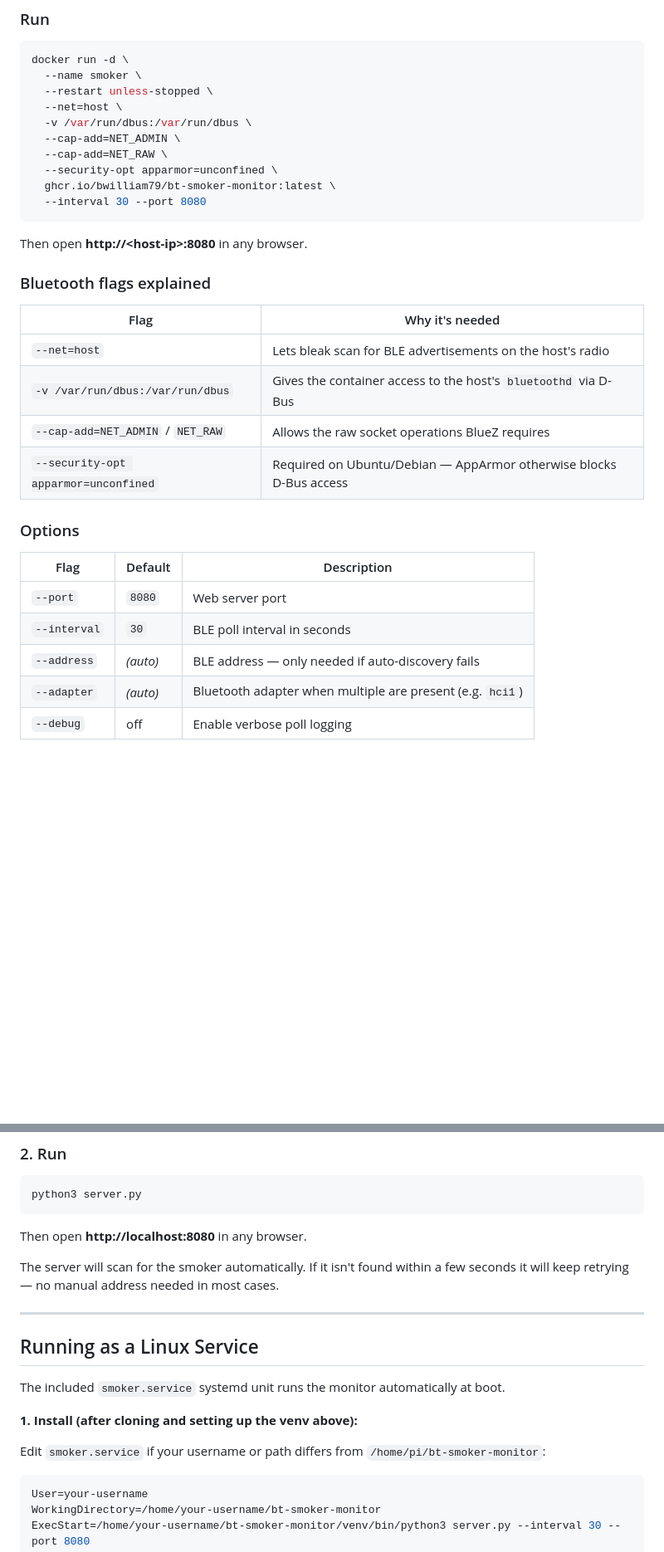
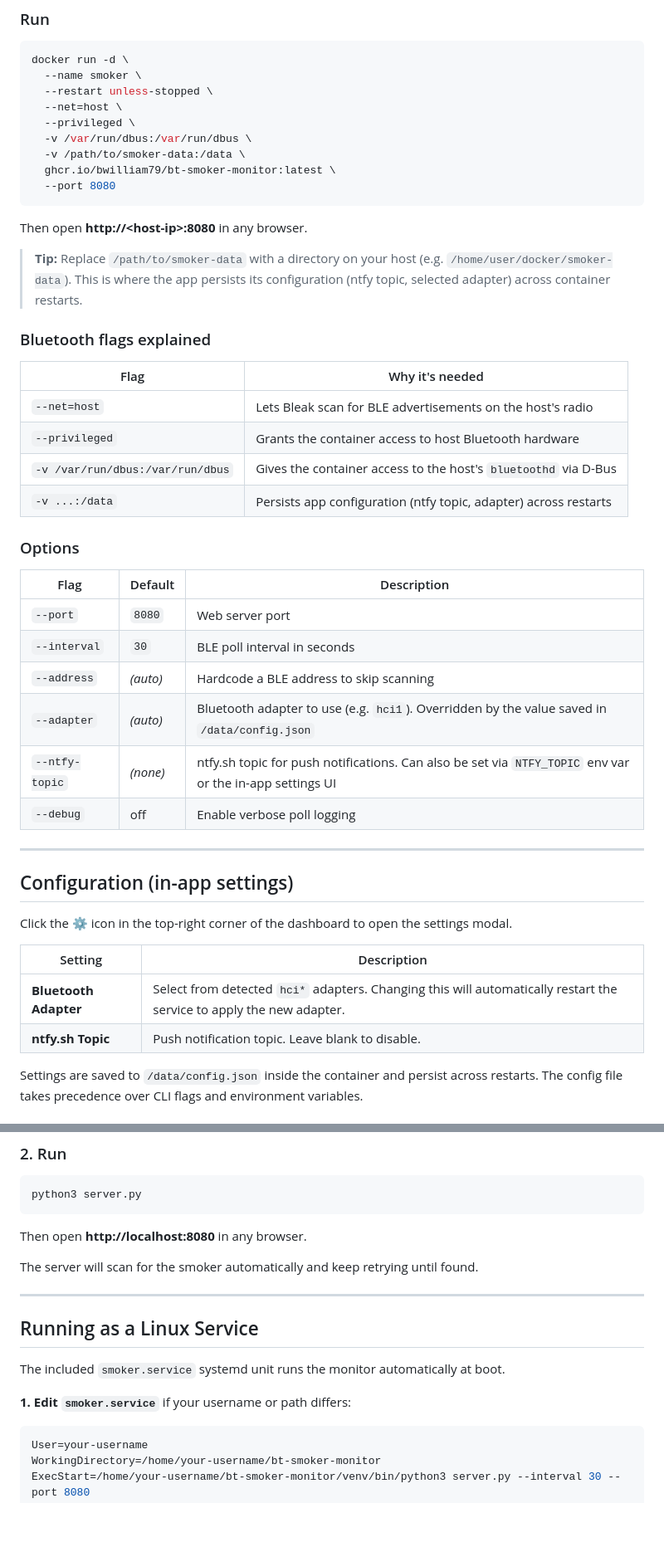
Before and after one commit to bwilliam79/bt-smoker-monitor, a Markdown page: README.md, 2 parts joined by grey strips. Shown at 83% size. GitHub-like rendering; blank space fills up the shorter version.

````diff
--- a/README.md
+++ b/README.md
@@ -41,24 +44,25 @@ docker run -d \
   --name smoker \
   --restart unless-stopped \
   --net=host \
+  --privileged \
   -v /var/run/dbus:/var/run/dbus \
-  --cap-add=NET_ADMIN \
-  --cap-add=NET_RAW \
-  --security-opt apparmor=unconfined \
+  -v /path/to/smoker-data:/data \
   ghcr.io/bwilliam79/bt-smoker-monitor:latest \
-  --interval 30 --port 8080
+  --port 8080
 ```
 
 Then open **http://\<host-ip\>:8080** in any browser.
+
+> **Tip:** Replace `/path/to/smoker-data` with a directory on your host (e.g. `/home/user/docker/smoker-data`). This is where the app persists its configuration (ntfy topic, selected adapter) across container restarts.
 
 ### Bluetooth flags explained
 
 | Flag | Why it's needed |
 |------|----------------|
-| `--net=host` | Lets bleak scan for BLE advertisements on the host's radio |
+| `--net=host` | Lets Bleak scan for BLE advertisements on the host's radio |
+| `--privileged` | Grants the container access to host Bluetooth hardware |
 | `-v /var/run/dbus:/var/run/dbus` | Gives the container access to the host's `bluetoothd` via D-Bus |
-| `--cap-add=NET_ADMIN` / `NET_RAW` | Allows the raw socket operations BlueZ requires |
-| `--security-opt apparmor=unconfined` | Required on Ubuntu/Debian — AppArmor otherwise blocks D-Bus access |
+| `-v ...:/data` | Persists app configuration (ntfy topic, adapter) across restarts |
 
 ### Options
 
@@ -66,6 +70,21 @@ Then open **http://\<host-ip\>:8080** in any browser.
 |------|---------|-------------|
 | `--port` | `8080` | Web server port |
 | `--interval` | `30` | BLE poll interval in seconds |
-| `--address` | *(auto)* | BLE address — only needed if auto-discovery fails |
-| `--adapter` | *(auto)* | Bluetooth adapter when multiple are present (e.g. `hci1`) |
+| `--address` | *(auto)* | Hardcode a BLE address to skip scanning |
+| `--adapter` | *(auto)* | Bluetooth adapter to use (e.g. `hci1`). Overridden by the value saved in `/data/config.json` |
+| `--ntfy-topic` | *(none)* | ntfy.sh topic for push notifications. Can also be set via `NTFY_TOPIC` env var or the in-app settings UI |
 | `--debug` | off | Enable verbose poll logging |
+
+---
+
+## Configuration (in-app settings)
+
+Click the **⚙️** icon in the top-right corner of the dashboard to open the settings modal.
+
+| Setting | Description |
+|---------|-------------|
+| **Bluetooth Adapter** | Select from detected `hci*` adapters. Changing this will automatically restart the service to apply the new adapter. |
+| **ntfy.sh Topic** | Push notification topic. Leave blank to disable. |
+
+Settings are saved to `/data/config.json` inside the container and persist across restarts. The config file takes precedence over CLI flags and environment variables.
+
@@ -92,7 +133,7 @@ python3 server.py
 
 Then open **http://localhost:8080** in any browser.
 
-The server will scan for the smoker automatically. If it isn't found within a few seconds it will keep retrying — no manual address needed in most cases.
+The server will scan for the smoker automatically and keep retrying until found.
 
 ---
 
@@ -100,9 +141,7 @@ The server will scan for the smoker automatically. If it isn't found within a fe
 
 The included `smoker.service` systemd unit runs the monitor automatically at boot.
 
-**1. Install (after cloning and setting up the venv above):**
-
-Edit `smoker.service` if your username or path differs from `/home/pi/bt-smoker-monitor`:
+**1. Edit `smoker.service`** if your username or path differs:
 
 ```ini
 User=your-username
````
Also changed, not shown: other parts of README.md (+46 -18 lines).
